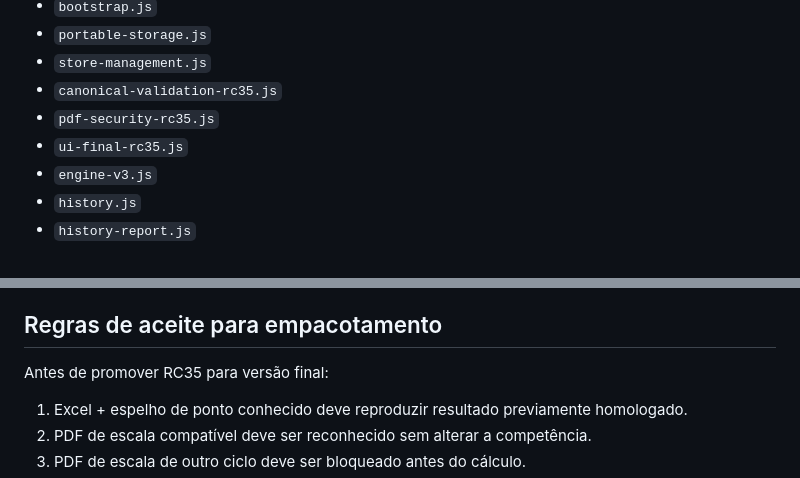
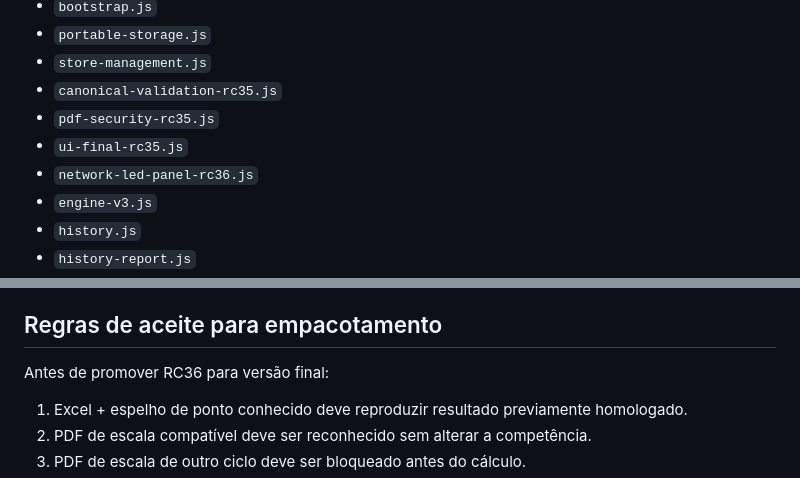
Before and after one commit to wagnerdante2-png/aderencia-escala, a Markdown page: RELEASE_MANIFEST.md, 2 parts joined by grey strips. Rendered like a GitHub page.

```diff
--- a/RELEASE_MANIFEST.md
+++ b/RELEASE_MANIFEST.md
@@ -13,6 +13,7 @@ Este arquivo identifica o conjunto ativo que deve ser considerado para empacotam
 - `canonical-validation-rc35.js`
 - `pdf-security-rc35.js`
 - `ui-final-rc35.js`
+- `network-led-panel-rc36.js`
 - `engine-v3.js`
 - `history.js`
 - `history-report.js`
@@ -78,7 +82,7 @@ Os dados analisados permanecem no navegador, mas é necessária conexão para ca
 
 ## Regras de aceite para empacotamento
 
-Antes de promover RC35 para versão final:
+Antes de promover RC36 para versão final:
 
 1. Excel + espelho de ponto conhecido deve reproduzir resultado previamente homologado.
 2. PDF de escala compatível deve ser reconhecido sem alterar a competência.
```
Also changed, not shown: other parts of RELEASE_MANIFEST.md (+17 -11 lines).
